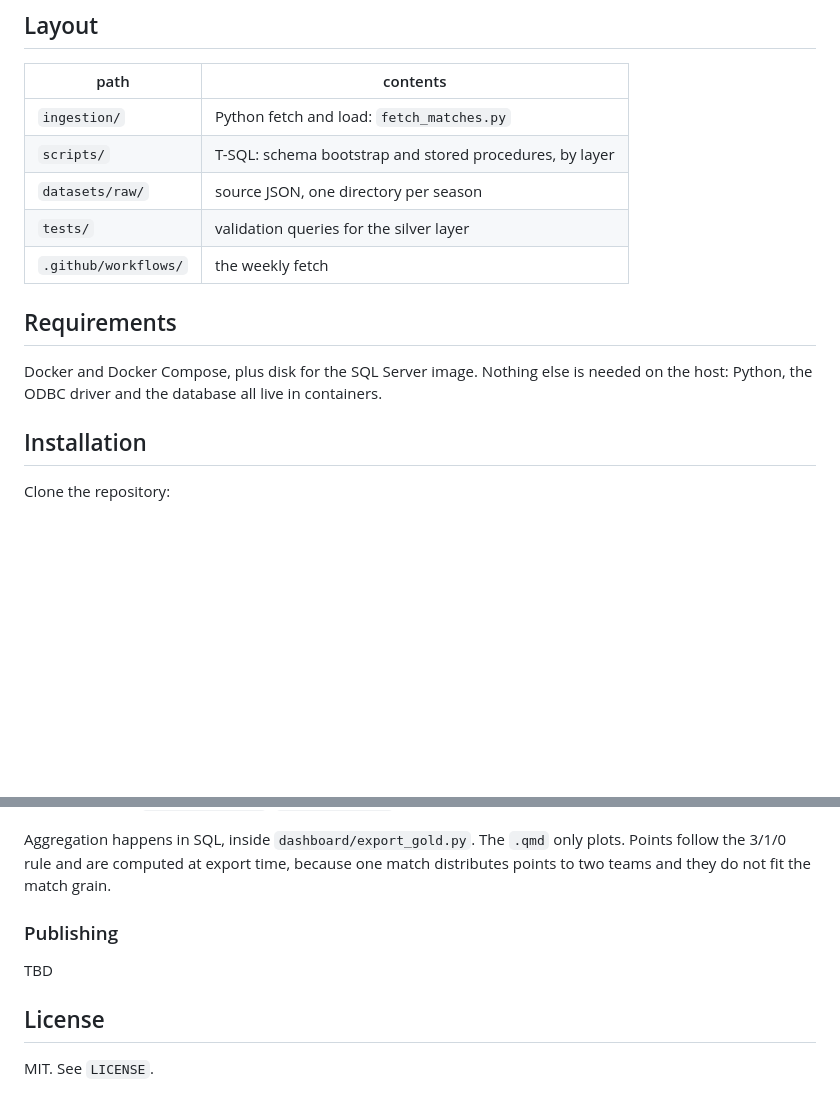
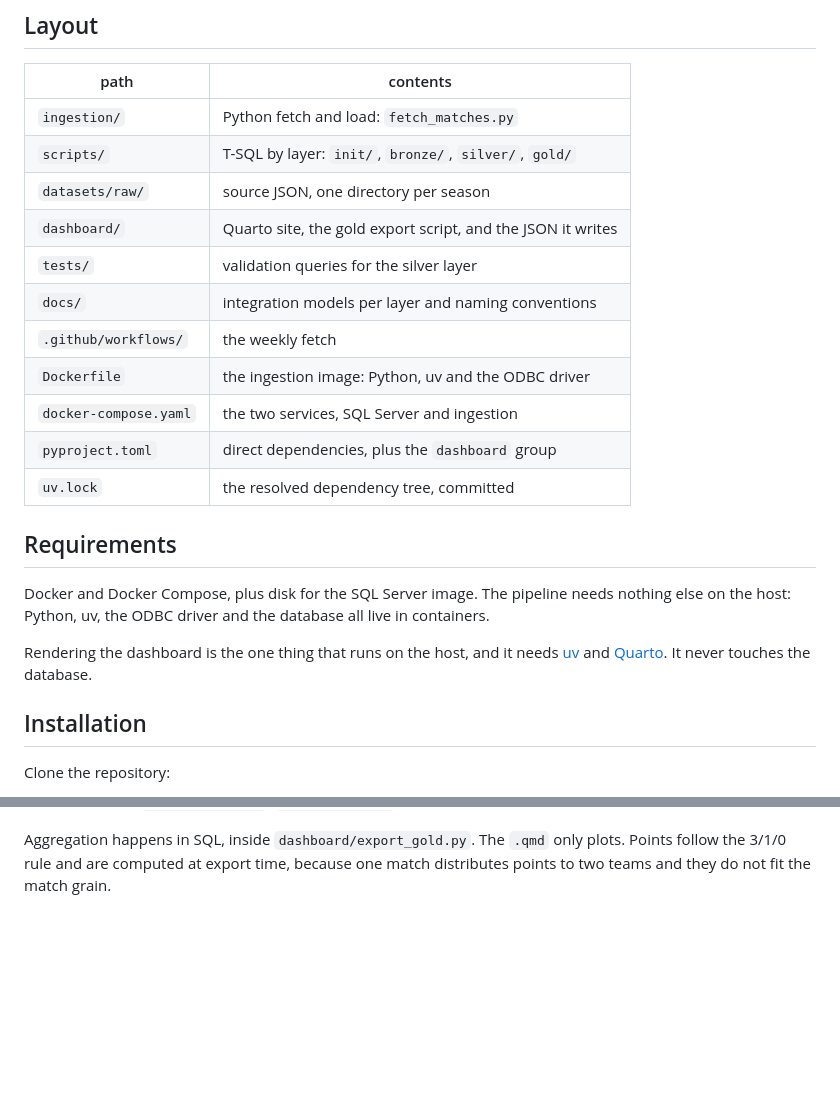
Before and after one commit to rafaelnakayama/dw_bundesliga, a Markdown page: README.md, 2 parts joined by grey strips. Drawn GitHub-style; blank space fills up the shorter version.

Commit message:
docs: update the README for uv and expand the layout table
Requirements now separates the pipeline, which needs only Docker, from the
dashboard render, which is the one host-side step and needs uv and Quarto. The
layout table was missing dashboard/, docs/ and every root file. Dropped the empty
Publishing placeholder and the License section, which only restated LICENSE.

```diff
--- a/README.md
+++ b/README.md
@@ -17,16 +17,26 @@ total.
 | path | contents |
 |---|---|
 | `ingestion/` | Python fetch and load: `fetch_matches.py` |
-| `scripts/` | T-SQL: schema bootstrap and stored procedures, by layer |
+| `scripts/` | T-SQL by layer: `init/`, `bronze/`, `silver/`, `gold/` |
 | `datasets/raw/` | source JSON, one directory per season |
+| `dashboard/` | Quarto site, the gold export script, and the JSON it writes |
 | `tests/` | validation queries for the silver layer |
+| `docs/` | integration models per layer and naming conventions |
 | `.github/workflows/` | the weekly fetch |
+| `Dockerfile` | the ingestion image: Python, uv and the ODBC driver |
+| `docker-compose.yaml` | the two services, SQL Server and ingestion |
+| `pyproject.toml` | direct dependencies, plus the `dashboard` group |
+| `uv.lock` | the resolved dependency tree, committed |
 
 ## Requirements
 
-Docker and Docker Compose, plus disk for the SQL Server image. Nothing else is
-needed on the host: Python, the ODBC driver and the database all live in
+Docker and Docker Compose, plus disk for the SQL Server image. The pipeline needs
+nothing else on the host: Python, uv, the ODBC driver and the database all live in
 containers.
+
+Rendering the dashboard is the one thing that runs on the host, and it needs
+[uv](https://docs.astral.sh/uv/) and [Quarto](https://quarto.org/). It never touches
+the database.
 
 ## Installation
 
@@ -111,11 +121,3 @@ while editing.
 Aggregation happens in SQL, inside `dashboard/export_gold.py`. The `.qmd` only
 plots. Points follow the 3/1/0 rule and are computed at export time, because one
 match distributes points to two teams and they do not fit the match grain.
-
-### Publishing
-
-TBD
-
-## License
-
-MIT. See `LICENSE`.
```
